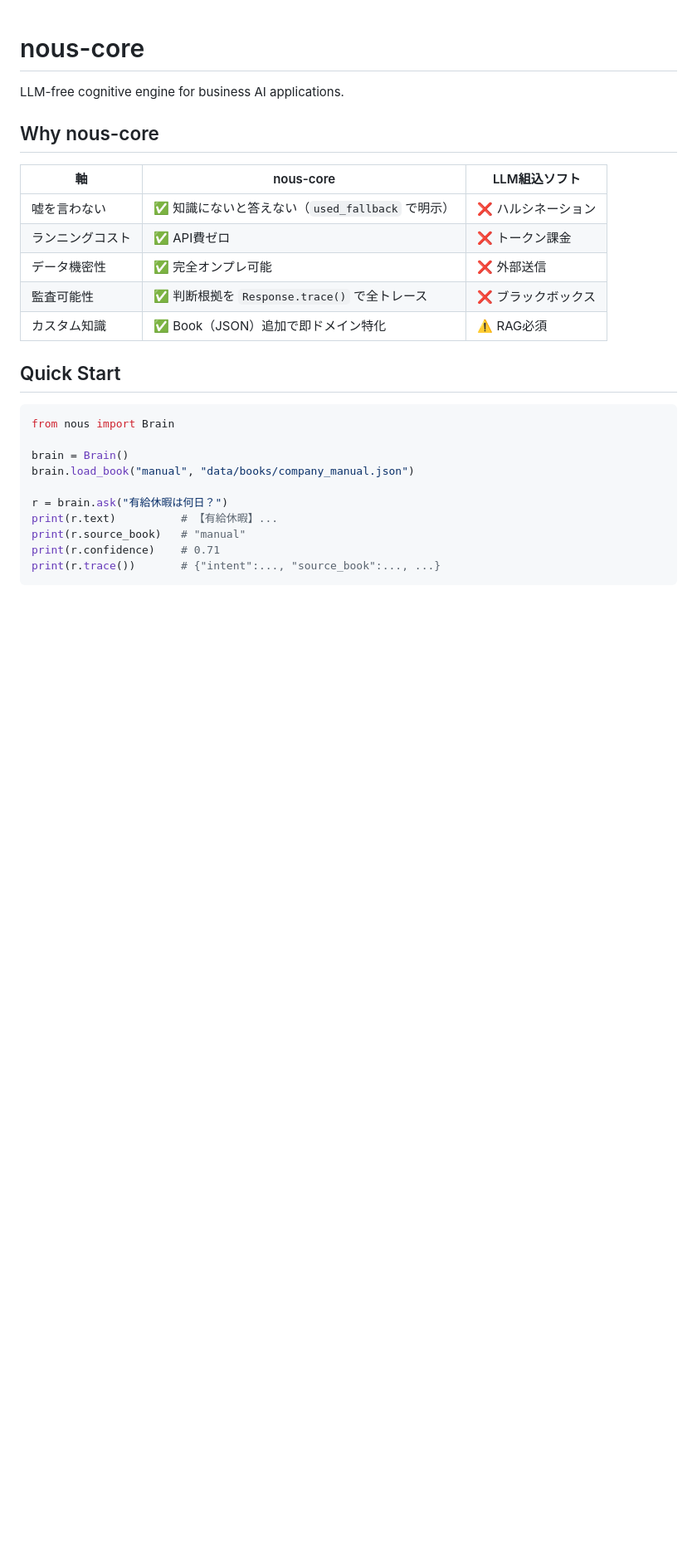
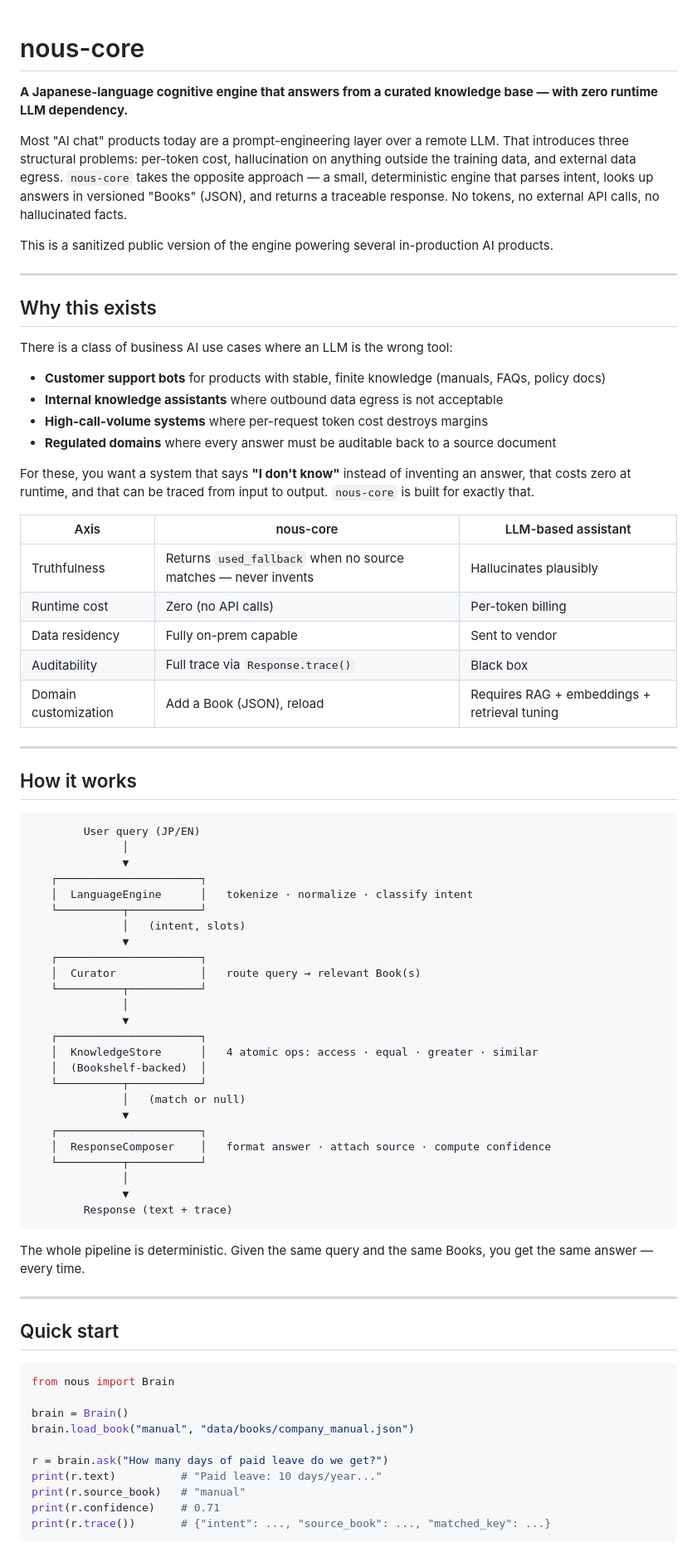
Before and after one commit to inoryo-ai/nous-core, a Markdown page: README.md, the part around one of its changes. Shown at 83% size. GitHub-like rendering; blank space fills up the shorter version.

Commit message:
Rewrite README as portfolio-grade overview

````diff
--- a/README.md
+++ b/README.md
@@ -1,18 +1,69 @@
 # nous-core
 
-LLM-free cognitive engine for business AI applications.
+**A Japanese-language cognitive engine that answers from a curated knowledge base — with zero runtime LLM dependency.**
 
-## Why nous-core
+Most "AI chat" products today are a prompt-engineering layer over a remote LLM. That introduces three structural problems: per-token cost, hallucination on anything outside the training data, and external data egress. `nous-core` takes the opposite approach — a small, deterministic engine that parses intent, looks up answers in versioned "Books" (JSON), and returns a traceable response. No tokens, no external API calls, no hallucinated facts.
 
-| 軸 | nous-core | LLM組込ソフト |
-|----|-----------|---------------|
-| 嘘を言わない | ✅ 知識にないと答えない（`used_fallback` で明示） | ❌ ハルシネーション |
-| ランニングコスト | ✅ API費ゼロ | ❌ トークン課金 |
-| データ機密性 | ✅ 完全オンプレ可能 | ❌ 外部送信 |
-| 監査可能性 | ✅ 判断根拠を `Response.trace()` で全トレース | ❌ ブラックボックス |
-| カスタム知識 | ✅ Book（JSON）追加で即ドメイン特化 | ⚠️ RAG必須 |
+This is a sanitized public version of the engine powering several in-production AI products.
 
-## Quick Start
+---
+
+## Why this exists
+
+There is a class of business AI use cases where an LLM is the wrong tool:
+
+- **Customer support bots** for products with stable, finite knowledge (manuals, FAQs, policy docs)
+- **Internal knowledge assistants** where outbound data egress is not acceptable
+- **High-call-volume systems** where per-request token cost destroys margins
+- **Regulated domains** where every answer must be auditable back to a source document
+
+For these, you want a system that says **"I don't know"** instead of inventing an answer, that costs zero at runtime, and that can be traced from input to output. `nous-core` is built for exactly that.
+
+| Axis | nous-core | LLM-based assistant |
+|---|---|---|
+| Truthfulness | Returns `used_fallback` when no source matches — never invents | Hallucinates plausibly |
+| Runtime cost | Zero (no API calls) | Per-token billing |
+| Data residency | Fully on-prem capable | Sent to vendor |
+| Auditability | Full trace via `Response.trace()` | Black box |
+| Domain customization | Add a Book (JSON), reload | Requires RAG + embeddings + retrieval tuning |
+
+---
+
+## How it works
+
+```
+        User query (JP/EN)
+              │
+              ▼
+   ┌──────────────────────┐
+   │  LanguageEngine      │   tokenize · normalize · classify intent
+   └──────────┬───────────┘
+              │   (intent, slots)
+              ▼
+   ┌──────────────────────┐
+   │  Curator             │   route query → relevant Book(s)
+   └──────────┬───────────┘
+              │
+              ▼
+   ┌──────────────────────┐
+   │  KnowledgeStore      │   4 atomic ops: access · equal · greater · similar
+   │  (Bookshelf-backed)  │
+   └──────────┬───────────┘
+              │   (match or null)
+              ▼
+   ┌──────────────────────┐
+   │  ResponseComposer    │   format answer · attach source · compute confidence
+   └──────────┬───────────┘
+              │
+              ▼
+        Response (text + trace)
+```
+
+The whole pipeline is deterministic. Given the same query and the same Books, you get the same answer — every time.
+
+---
+
+## Quick start
 
 ```python
 from nous import Brain
@@ -20,9 +71,9 @@ from nous import Brain
 brain = Brain()
 brain.load_book("manual", "data/books/company_manual.json")
 
-r = brain.ask("有給休暇は何日？")
-print(r.text)          # 【有給休暇】...
+r = brain.ask("How many days of paid leave do we get?")
+print(r.text)          # "Paid leave: 10 days/year..."
 print(r.source_book)   # "manual"
 print(r.confidence)    # 0.71
-print(r.trace())       # {"intent":..., "source_book":..., ...}
+print(r.trace())       # {"intent": ..., "source_book": ..., "matched_key": ...}
 ```
````
Also changed, not shown: other parts of README.md (+53 -33 lines).
